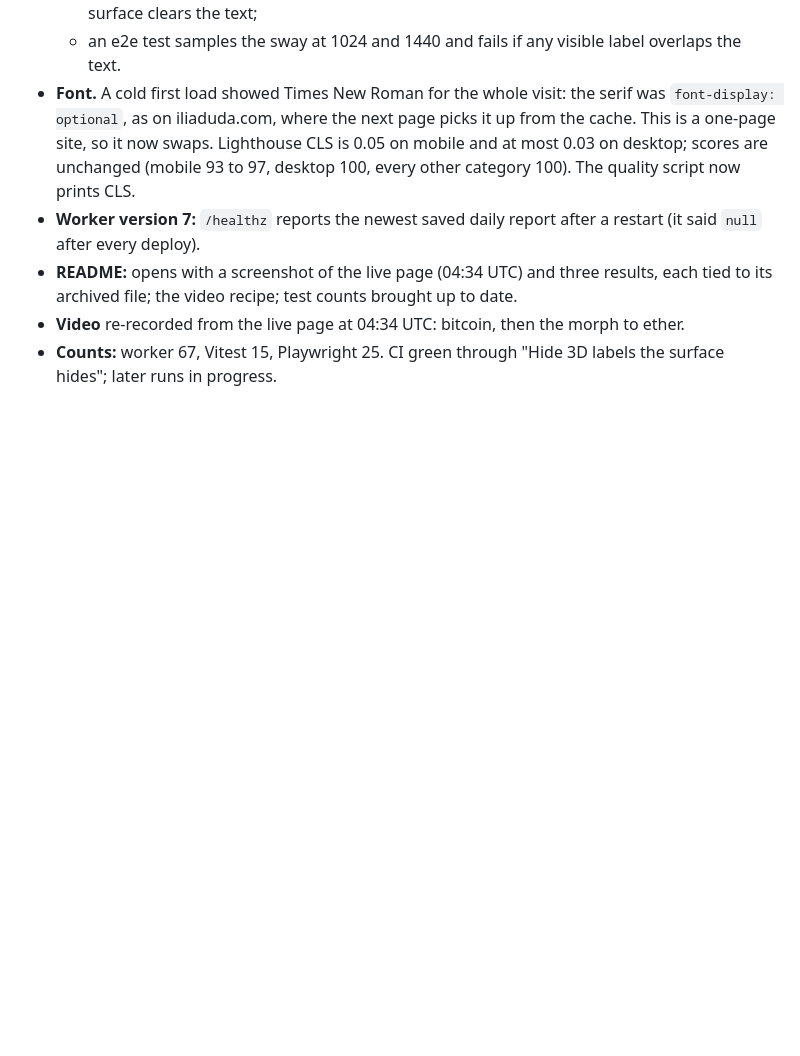
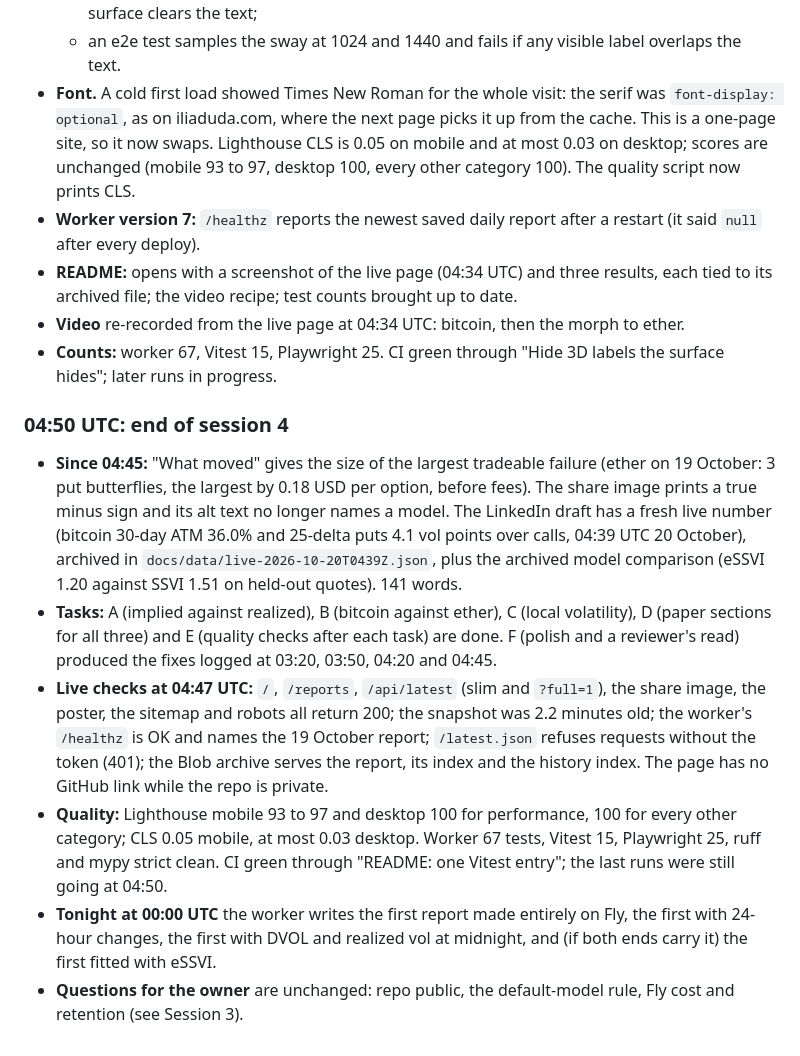
Before and after one commit to dudailia/vol-surface-live, a Markdown page: PROGRESS.md, the part around the change. Drawn GitHub-style; blank space fills up the shorter version.

Commit message:
PROGRESS 04:50: end of session 4
Co-Authored-By: Claude Opus 5.5 <noreply@anthropic.com>

```diff
--- a/PROGRESS.md
+++ b/PROGRESS.md
@@ -283,3 +283,11 @@ The 13 e2e tests cover: zero console errors, axe with no violations, keyboard us
 - **README:** opens with a screenshot of the live page (04:34 UTC) and three results, each tied to its archived file; the video recipe; test counts brought up to date.
 - **Video** re-recorded from the live page at 04:34 UTC: bitcoin, then the morph to ether.
 - **Counts:** worker 67, Vitest 15, Playwright 25. CI green through "Hide 3D labels the surface hides"; later runs in progress.
+
+### 04:50 UTC: end of session 4
+- **Since 04:45:** "What moved" gives the size of the largest tradeable failure (ether on 19 October: 3 put butterflies, the largest by 0.18 USD per option, before fees). The share image prints a true minus sign and its alt text no longer names a model. The LinkedIn draft has a fresh live number (bitcoin 30-day ATM 36.0% and 25-delta puts 4.1 vol points over calls, 04:39 UTC 20 October), archived in `docs/data/live-2026-10-20T0439Z.json`, plus the archived model comparison (eSSVI 1.20 against SSVI 1.51 on held-out quotes). 141 words.
+- **Tasks:** A (implied against realized), B (bitcoin against ether), C (local volatility), D (paper sections for all three) and E (quality checks after each task) are done. F (polish and a reviewer's read) produced the fixes logged at 03:20, 03:50, 04:20 and 04:45.
+- **Live checks at 04:47 UTC:** `/`, `/reports`, `/api/latest` (slim and `?full=1`), the share image, the poster, the sitemap and robots all return 200; the snapshot was 2.2 minutes old; the worker's `/healthz` is OK and names the 19 October report; `/latest.json` refuses requests without the token (401); the Blob archive serves the report, its index and the history index. The page has no GitHub link while the repo is private.
+- **Quality:** Lighthouse mobile 93 to 97 and desktop 100 for performance, 100 for every other category; CLS 0.05 mobile, at most 0.03 desktop. Worker 67 tests, Vitest 15, Playwright 25, ruff and mypy strict clean. CI green through "README: one Vitest entry"; the last runs were still going at 04:50.
+- **Tonight at 00:00 UTC** the worker writes the first report made entirely on Fly, the first with 24-hour changes, the first with DVOL and realized vol at midnight, and (if both ends carry it) the first fitted with eSSVI.
+- **Questions for the owner** are unchanged: repo public, the default-model rule, Fly cost and retention (see Session 3).
```
